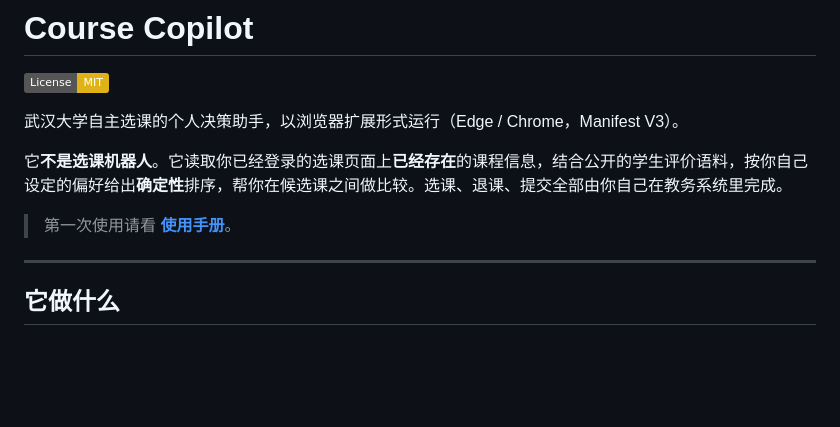
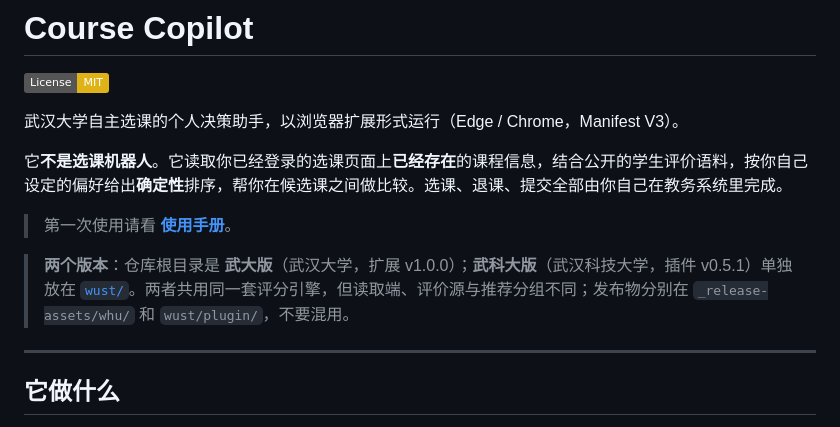
Before and after one commit to Lv-yuchen/course-copilot, a Markdown page: README.md, the part around the change. Rendered like a GitHub page; badges without logos; blank space fills up the shorter version.

Commit message:
Point readers at the WUST variant from the root README

```diff
--- a/README.md
+++ b/README.md
@@ -7,6 +7,8 @@
 它**不是选课机器人**。它读取你已经登录的选课页面上**已经存在**的课程信息，结合公开的学生评价语料，按你自己设定的偏好给出**确定性**排序，帮你在候选课之间做比较。选课、退课、提交全部由你自己在教务系统里完成。
 
 > 第一次使用请看 **[使用手册](docs/manual.md)**。
+
+> **两个版本**：仓库根目录是 **武大版**（武汉大学，扩展 v1.0.0）；**武科大版**（武汉科技大学，插件 v0.5.1）单独放在 [`wust/`](wust/README.md)。两者共用同一套评分引擎，但读取端、评价源与推荐分组不同；发布物分别在 `_release-assets/whu/` 和 `wust/plugin/`，不要混用。
 
 ---
 
```
